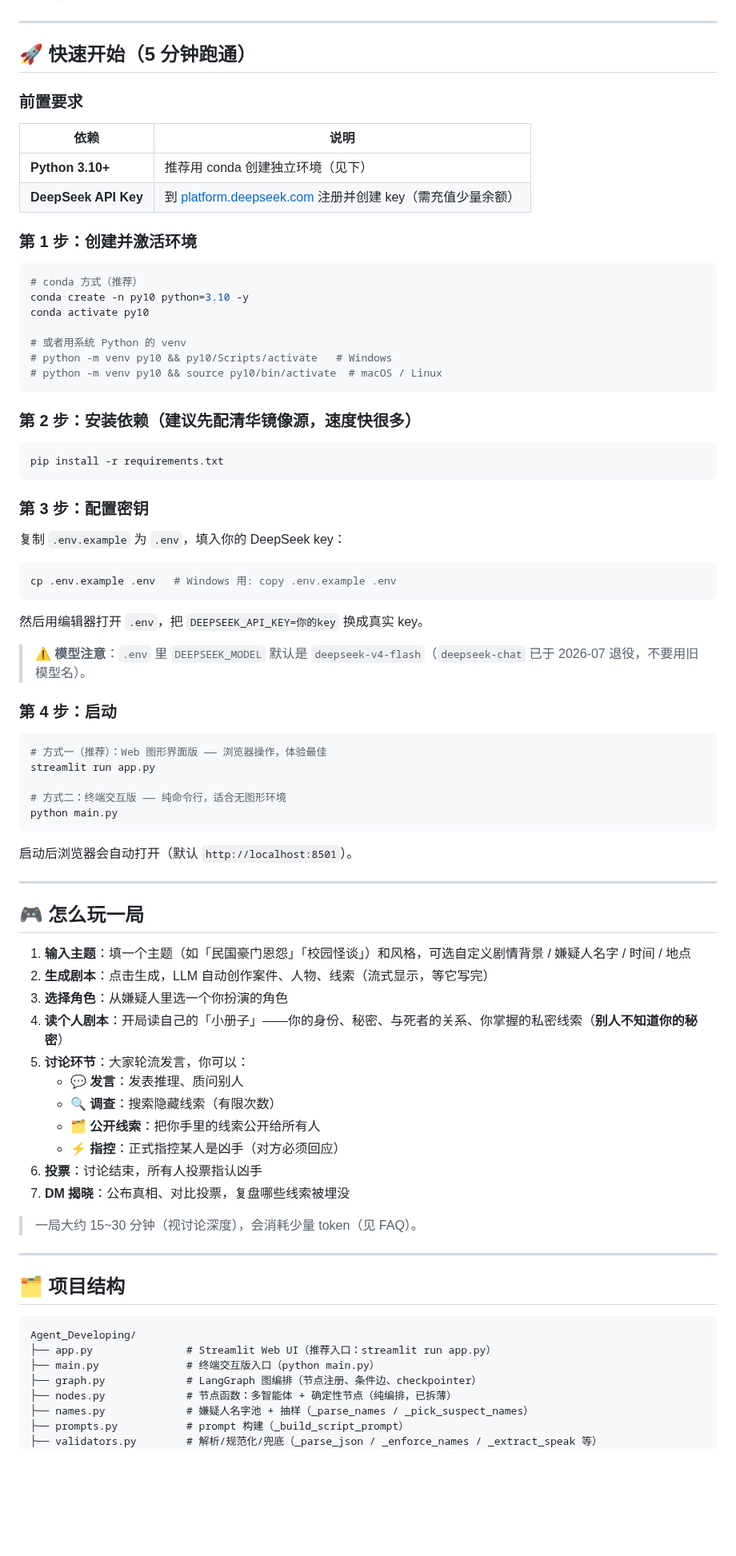
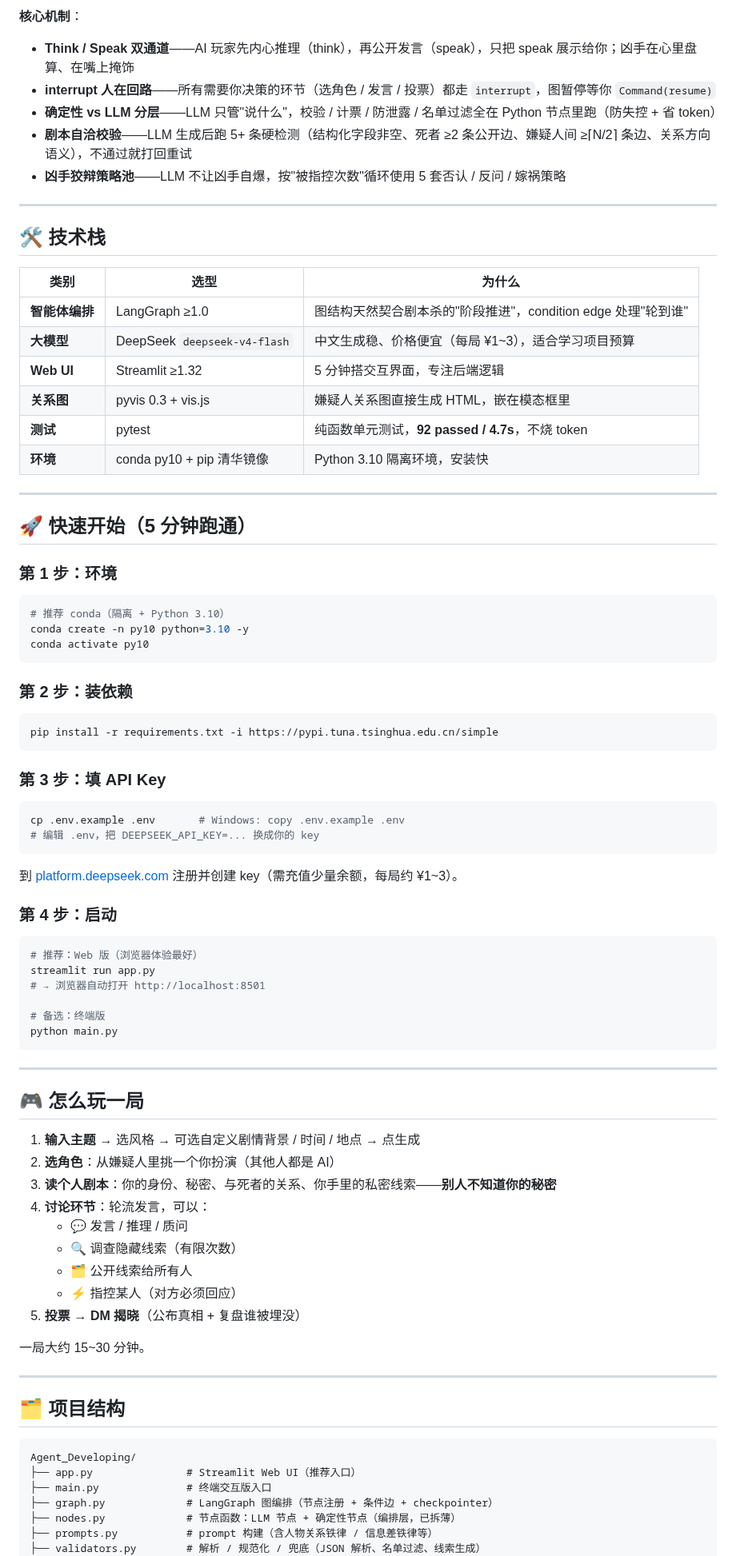
Before and after one commit to Knight-of-North/Agent_Developing, a Markdown page: README.md, the part around one of its changes. Shown at 80% size. Rendered like a GitHub page; blank space fills up the shorter version.

````diff
--- a/README.md
+++ b/README.md
@@ -23,74 +50,77 @@
+**核心机制**：
+
+- **Think / Speak 双通道**——AI 玩家先内心推理（think），再公开发言（speak），只把 speak 展示给你；凶手在心里盘算、在嘴上掩饰
+- **interrupt 人在回路**——所有需要你决策的环节（选角色 / 发言 / 投票）都走 `interrupt`，图暂停等你 `Command(resume)`
+- **确定性 vs LLM 分层**——LLM 只管"说什么"，校验 / 计票 / 防泄露 / 名单过滤全在 Python 节点里跑（防失控 + 省 token）
+- **剧本自洽校验**——LLM 生成后跑 5+ 条硬检测（结构化字段非空、死者 ≥2 条公开边、嫌疑人间 ≥⌈N/2⌉ 条边、关系方向语义），不通过就打回重试
+- **凶手狡辩策略池**——LLM 不让凶手自爆，按"被指控次数"循环使用 5 套否认 / 反问 / 嫁祸策略
+
+---
+
+## 🛠️ 技术栈
+
+| 类别 | 选型 | 为什么 |
+|---|---|---|
+| **智能体编排** | LangGraph ≥1.0 | 图结构天然契合剧本杀的"阶段推进"，condition edge 处理"轮到谁" |
+| **大模型** | DeepSeek `deepseek-v4-flash` | 中文生成稳、价格便宜（每局 ¥1~3），适合学习项目预算 |
+| **Web UI** | Streamlit ≥1.32 | 5 分钟搭交互界面，专注后端逻辑 |
+| **关系图** | pyvis 0.3 + vis.js | 嫌疑人关系图直接生成 HTML，嵌在模态框里 |
+| **测试** | pytest | 纯函数单元测试，**92 passed / 4.7s**，不烧 token |
+| **环境** | conda py10 + pip 清华镜像 | Python 3.10 隔离环境，安装快 |
 
 ---
 
 ## 🚀 快速开始（5 分钟跑通）
 
-### 前置要求
-
-| 依赖 | 说明 |
-|---|---|
-| **Python 3.10+** | 推荐用 conda 创建独立环境（见下） |
-| **DeepSeek API Key** | 到 [platform.deepseek.com](https://platform.deepseek.com) 注册并创建 key（需充值少量余额） |
-
-### 第 1 步：创建并激活环境
+### 第 1 步：环境
 
 ```bash
-# conda 方式（推荐）
+# 推荐 conda（隔离 + Python 3.10）
 conda create -n py10 python=3.10 -y
 conda activate py10
-
-# 或者用系统 Python 的 venv
-# python -m venv py10 && py10/Scripts/activate   # Windows
-# python -m venv py10 && source py10/bin/activate  # macOS / Linux
 ```
 
-### 第 2 步：安装依赖（建议先配清华镜像源，速度快很多）
+### 第 2 步：装依赖
 
 ```bash
-pip install -r requirements.txt
+pip install -r requirements.txt -i https://pypi.tuna.tsinghua.edu.cn/simple
 ```
 
-### 第 3 步：配置密钥
-
-复制 `.env.example` 为 `.env`，填入你的 DeepSeek key：
+### 第 3 步：填 API Key
 
 ```bash
-cp .env.example .env   # Windows 用: copy .env.example .env
+cp .env.example .env       # Windows: copy .env.example .env
+# 编辑 .env，把 DEEPSEEK_API_KEY=... 换成你的 key
 ```
 
-然后用编辑器打开 `.env`，把 `DEEPSEEK_API_KEY=你的key` 换成真实 key。
-
-> ⚠️ **模型注意**：`.env` 里 `DEEPSEEK_MODEL` 默认是 `deepseek-v4-flash`（`deepseek-chat` 已于 2026-07 退役，不要用旧模型名）。
+到 [platform.deepseek.com](https://platform.deepseek.com) 注册并创建 key（需充值少量余额，每局约 ¥1~3）。
 
 ### 第 4 步：启动
 
 ```bash
-# 方式一（推荐）：Web 图形界面版 —— 浏览器操作，体验最佳
+# 推荐：Web 版（浏览器体验最好）
 streamlit run app.py
+# → 浏览器自动打开 http://localhost:8501
 
-# 方式二：终端交互版 —— 纯命令行，适合无图形环境
+# 备选：终端版
 python main.py
 ```
-
-启动后浏览器会自动打开（默认 `http://localhost:8501`）。
 
 ---
 
 ## 🎮 怎么玩一局
 
-1. **输入主题**：填一个主题（如「民国豪门恩怨」「校园怪谈」）和风格，可选自定义剧情背景 / 嫌疑人名字 / 时间 / 地点
-2. **生成剧本**：点击生成，LLM 自动创作案件、人物、线索（流式显示，等它写完）
-3. **选择角色**：从嫌疑人里选一个你扮演的角色
-4. **读个人剧本**：开局读自己的「小册子」——你的身份、秘密、与死者的关系、你掌握的私密线索（**别人不知道你的秘密**）
-5. **讨论环节**：大家轮流发言，你可以：
-   - 💬 **发言**：发表推理、质问别人
-   - 🔍 **调查**：搜索隐藏线索（有限次数）
-   - 🗂️ **公开线索**：把你手里的线索公开给所有人
-   - ⚡ **指控**：正式指控某人是凶手（对方必须回应）
-6. **投票**：讨论结束，所有人投票指认凶手
-7. **DM 揭晓**：公布真相、对比投票，复盘哪些线索被埋没
+1. **输入主题** → 选风格 → 可选自定义剧情背景 / 时间 / 地点 → 点生成
+2. **选角色**：从嫌疑人里挑一个你扮演（其他人都是 AI）
+3. **读个人剧本**：你的身份、秘密、与死者的关系、你手里的私密线索——**别人不知道你的秘密**
+4. **讨论环节**：轮流发言，可以：
+   - 💬 发言 / 推理 / 质问
+   - 🔍 调查隐藏线索（有限次数）
+   - 🗂️ 公开线索给所有人
+   - ⚡ 指控某人（对方必须回应）
+5. **投票** → **DM 揭晓**（公布真相 + 复盘谁被埋没）
 
-> 一局大约 15~30 分钟（视讨论深度），会消耗少量 token（见 FAQ）。
+一局大约 15~30 分钟。
 
 ---
 
@@ -98,11 +128,10 @@ python main.py
 
 ```
 Agent_Developing/
-├── app.py               # Streamlit Web UI（推荐入口：streamlit run app.py）
-├── main.py              # 终端交互版入口（python main.py）
-├── graph.py             # LangGraph 图编排（节点注册、条件边、checkpointer）
-├── nodes.py             # 节点函数：多智能体 + 确定性节点（纯编排，已拆薄）
-├── names.py             # 嫌疑人名字池 + 抽样（_parse_names / _pick_suspect_names）
-├── prompts.py           # prompt 构建（_build_script_prompt）
-├── validators.py        # 解析/规范化/兜底（_parse_json / _enforce_names / _extract_speak 等）
+├── app.py               # Streamlit Web UI（推荐入口）
+├── main.py              # 终端交互版入口
+├── graph.py             # LangGraph 图编排（节点注册 + 条件边 + checkpointer）
+├── nodes.py             # 节点函数：LLM 节点 + 确定性节点（编排层，已拆薄）
+├── prompts.py           # prompt 构建（含人物关系铁律 / 信息差铁律等）
+├── validators.py        # 解析 / 规范化 / 兜底（JSON 解析、名单过滤、线索生成）
 ├── interrupt_handler.py # interrupt 中断处理（类型识别、角色/投票校验）
````
Also changed, not shown: other parts of README.md (+117 -67 lines), docs/screenshots/01-start-page.png (added), docs/screenshots/02-choose-role.png (added), docs/screenshots/03-dm-opening.png (added).
